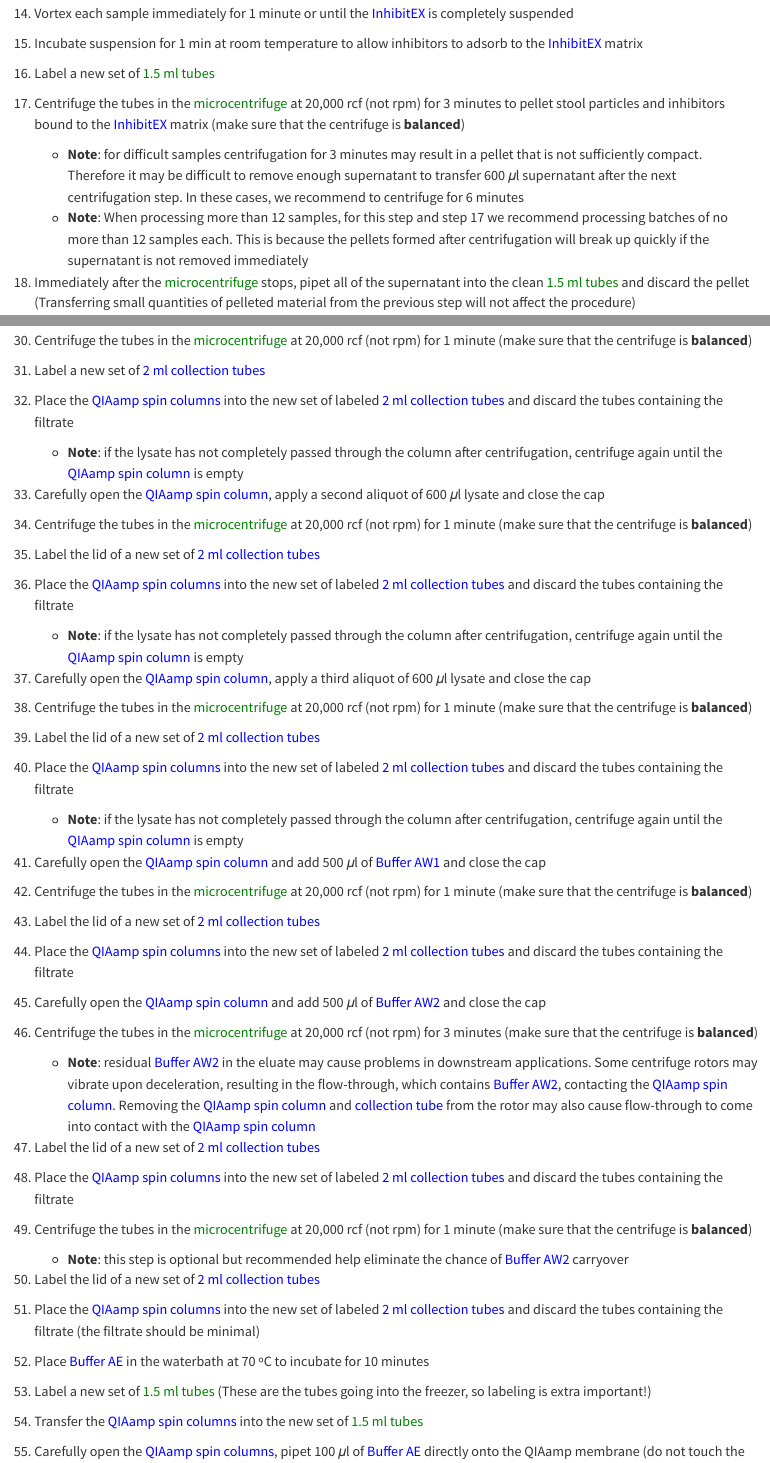
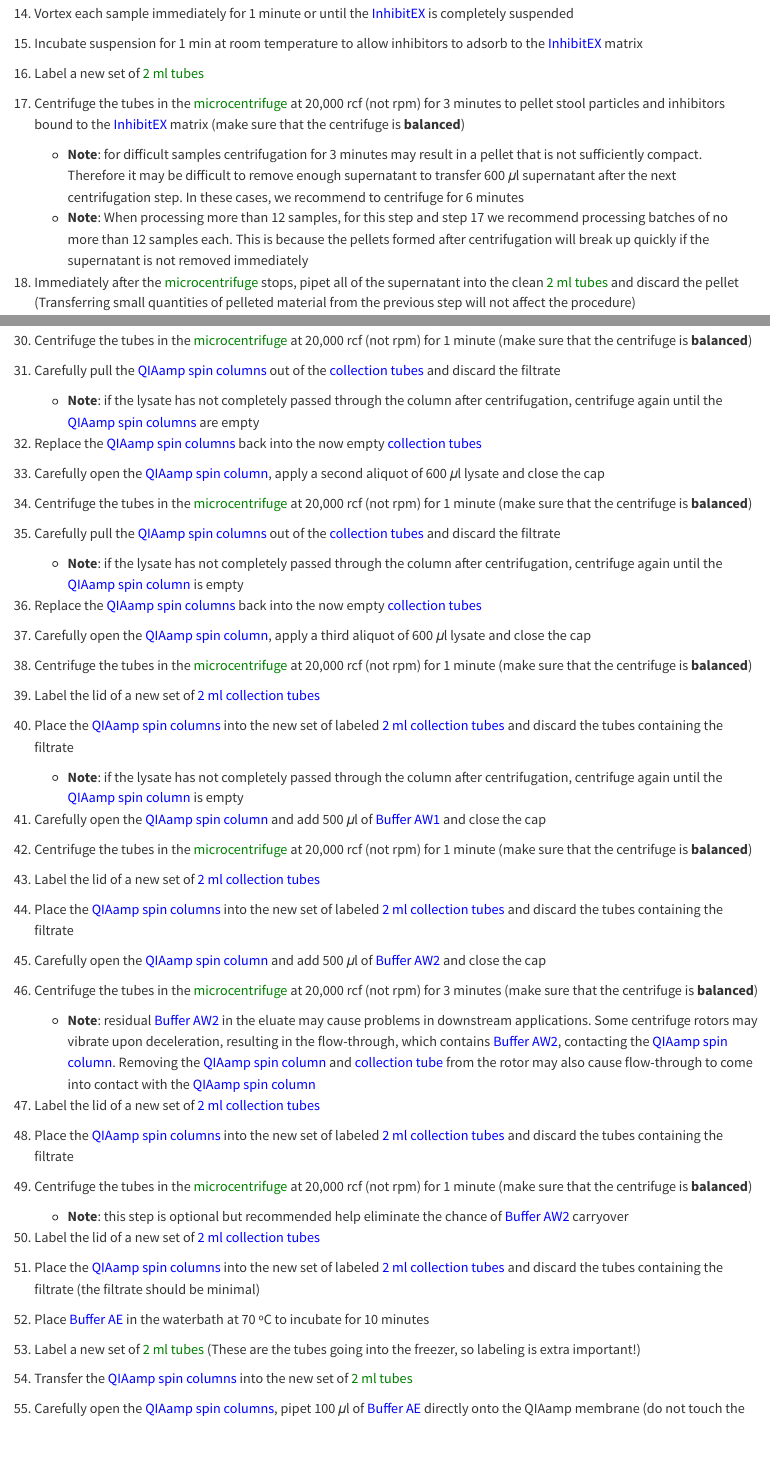
Before and after one commit to jrerkens/AN902-Metabarcoding, a Quarto document (Metabarcoding_Weekly.qmd): the page in a window 1100 px wide, from 2810 px down, and a second part further down, joined at a grey line. Rendered offline with R 4.5, knitr and Pandoc in place of Quarto, with nearby package versions.

Commit message:
Minor revisions to protocol

```diff
--- a/Metabarcoding_Weekly.qmd
+++ b/Metabarcoding_Weekly.qmd
@@ -123,14 +123,14 @@
 
 15. Incubate suspension for 1 min at room temperature to allow inhibitors to adsorb to the [InhibitEX]{style="color:blue"} matrix
 
-16. Label a new set of [1.5 ml tubes]{style="color:green"}
+16. Label a new set of [2 ml tubes]{style="color:green"}
 
 17. Centrifuge the tubes in the [microcentrifuge]{style="color:green"} at 20,000 rcf (not rpm) for 3 minutes to pellet stool particles and inhibitors bound to the [InhibitEX]{style="color:blue"} matrix (make sure that the centrifuge is **balanced**)
 
     -   **Note**: for difficult samples centrifugation for 3 minutes may result in a pellet that is not sufficiently compact. Therefore it may be difficult to remove enough supernatant to transfer 600 𝜇l supernatant after the next centrifugation step. In these cases, we recommend to centrifuge for 6 minutes
     -   **Note**: When processing more than 12 samples, for this step and step 17 we recommend processing batches of no more than 12 samples each. This is because the pellets formed after centrifugation will break up quickly if the supernatant is not removed immediately
 
-18. Immediately after the [microcentrifuge]{style="color:green"} stops, pipet all of the supernatant into the clean [1.5 ml tubes]{style="color:green"} and discard the pellet (Transferring small quantities of pelleted material from the previous step will not affect the procedure)
+18. Immediately after the [microcentrifuge]{style="color:green"} stops, pipet all of the supernatant into the clean [2 ml tubes]{style="color:green"} and discard the pellet (Transferring small quantities of pelleted material from the previous step will not affect the procedure)
 
 19. Centrifuge the tubes in the [microcentrifuge]{style="color:green"} at 20,000 rcf (not rpm) for 3 minutes (make sure that the centrifuge is **balanced**)
 
@@ -162,21 +162,21 @@
 
 30. Centrifuge the tubes in the [microcentrifuge]{style="color:green"} at 20,000 rcf (not rpm) for 1 minute (make sure that the centrifuge is **balanced**)
 
-31. Label a new set of [2 ml collection tubes]{style="color:blue"}
+31. Carefully pull the [QIAamp spin columns]{style="color:blue"} out of the [collection tubes]{style="color:blue"} and discard the filtrate
 
-32. Place the [QIAamp spin columns]{style="color:blue"} into the new set of labeled [2 ml collection tubes]{style="color:blue"} and discard the tubes containing the filtrate
+    -   **Note**: if the lysate has not completely passed through the column after centrifugation, centrifuge again until the [QIAamp spin columns]{style="color:blue"} are empty
 
-    -   **Note**: if the lysate has not completely passed through the column after centrifugation, centrifuge again until the [QIAamp spin column]{style="color:blue"} is empty
+32. Replace the [QIAamp spin columns]{style="color:blue"} back into the now empty [collection tubes]{style="color:blue"}
 
 33. Carefully open the [QIAamp spin column]{style="color:blue"}, apply a second aliquot of 600 𝜇l lysate and close the cap
 
 34. Centrifuge the tubes in the [microcentrifuge]{style="color:green"} at 20,000 rcf (not rpm) for 1 minute (make sure that the centrifuge is **balanced**)
 
-35. Label the lid of a new set of [2 ml collection tubes]{style="color:blue"}
-
-36. Place the [QIAamp spin columns]{style="color:blue"} into the new set of labeled [2 ml collection tubes]{style="color:blue"} and discard the tubes containing the filtrate
+35. Carefully pull the [QIAamp spin columns]{style="color:blue"} out of the [collection tubes]{style="color:blue"} and discard the filtrate
 
     -   **Note**: if the lysate has not completely passed through the column after centrifugation, centrifuge again until the [QIAamp spin column]{style="color:blue"} is empty
+
+36. Replace the [QIAamp spin columns]{style="color:blue"} back into the now empty [collection tubes]{style="color:blue"}
 
 37. Carefully open the [QIAamp spin column]{style="color:blue"}, apply a third aliquot of 600 𝜇l lysate and close the cap
 
@@ -216,9 +216,9 @@
 
 52. Place [Buffer AE]{style="color:blue"} in the waterbath at 70 ºC to incubate for 10 minutes
 
-53. Label a new set of [1.5 ml tubes]{style="color:green"} (These are the tubes going into the freezer, so labeling is extra important!)
+53. Label a new set of [2 ml tubes]{style="color:green"} (These are the tubes going into the freezer, so labeling is extra important!)
 
-54. Transfer the [QIAamp spin columns]{style="color:blue"} into the new set of [1.5 ml tubes]{style="color:green"}
+54. Transfer the [QIAamp spin columns]{style="color:blue"} into the new set of [2 ml tubes]{style="color:green"}
 
 55. Carefully open the [QIAamp spin columns]{style="color:blue"}, pipet 100 𝜇l of [Buffer AE]{style="color:blue"} directly onto the QIAamp membrane (do not touch the membrane with the pipette tip), and close the cap
 
```
Also changed, not shown: Metabarcoding_Weekly.html, Metabarcoding_Weekly.qmd (2 more changed lines).
